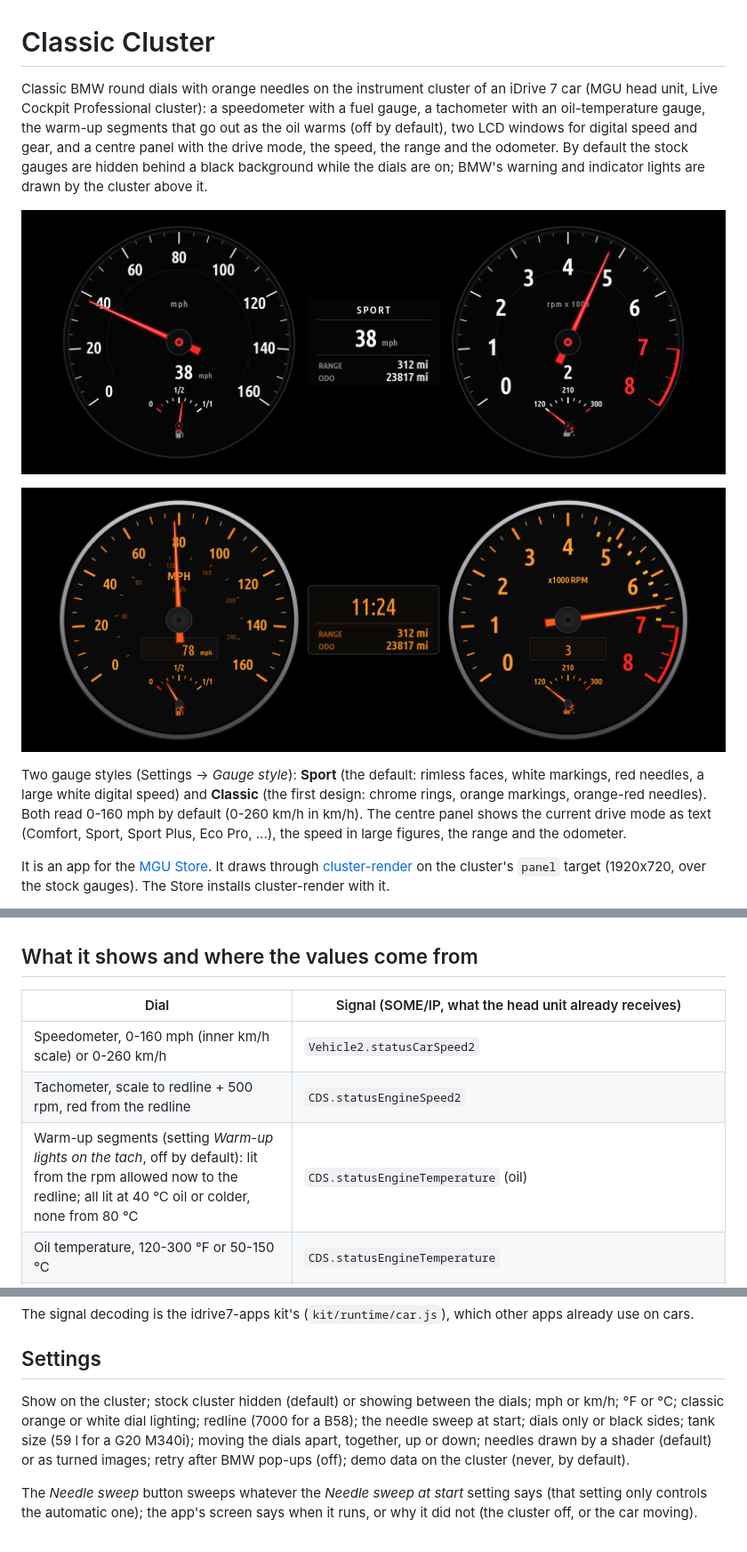
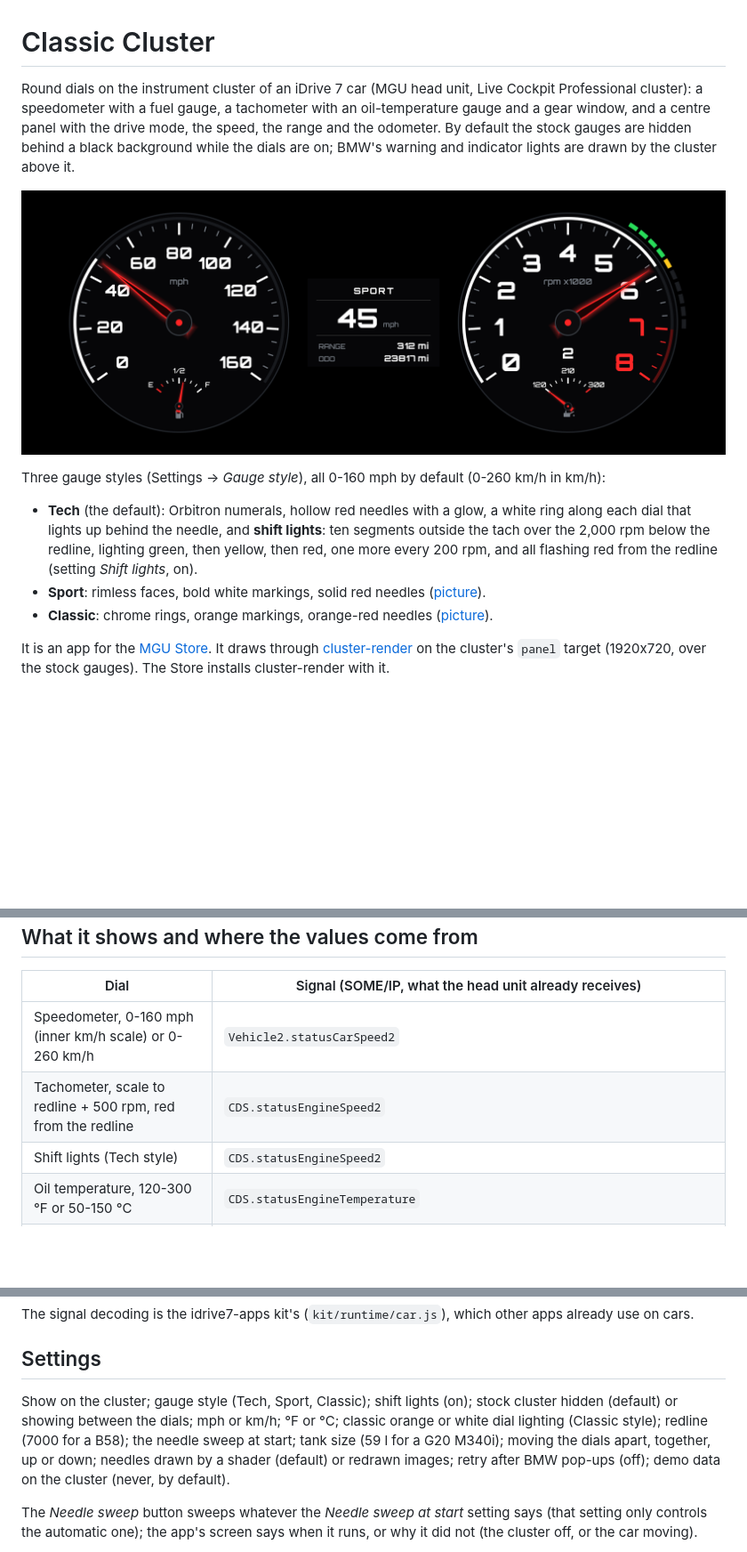
Before and after one commit to cruzen991/Cluster, a Markdown page: README.md, 3 parts joined by grey strips. Shown at 89% size. GitHub-like rendering; pictures changed too: docs/cluster.png; blank space fills up the shorter version.

```diff
--- a/README.md
+++ b/README.md
@@ -1,8 +1,7 @@
 # Classic Cluster
 
-Classic BMW round dials with orange needles on the instrument cluster of an iDrive 7 car (MGU head unit, Live Cockpit
-Professional cluster): a speedometer with a fuel gauge, a tachometer with an oil-temperature gauge, the warm-up
-segments that go out as the oil warms (off by default), two LCD windows for digital speed and gear, and a centre panel
-with the drive mode, the speed, the range and the odometer. By default the stock gauges are hidden behind a black background while the dials are on; BMW's
-warning and indicator lights are drawn by the cluster above it.
+Round dials on the instrument cluster of an iDrive 7 car (MGU head unit, Live Cockpit Professional cluster): a
+speedometer with a fuel gauge, a tachometer with an oil-temperature gauge and a gear window, and a centre panel with
+the drive mode, the speed, the range and the odometer. By default the stock gauges are hidden behind a black
+background while the dials are on; BMW's warning and indicator lights are drawn by the cluster above it.
 
@@ -10,10 +9,12 @@ warning and indicator lights are drawn by the cluster above it.
 
-![The classic style](docs/classic.png)
+Three gauge styles (Settings → *Gauge style*), all 0-160 mph by default (0-260 km/h in km/h):
 
-Two gauge styles (Settings → *Gauge style*): **Sport** (the default: rimless faces, white markings, red needles, a
-large white digital speed) and **Classic** (the first design: chrome rings, orange markings, orange-red needles). Both
-read 0-160 mph by default (0-260 km/h in km/h). The centre panel shows the current drive mode as text (Comfort,
-Sport, Sport Plus, Eco Pro, ...), the speed in large figures, the range and the odometer.
+- **Tech** (the default): Orbitron numerals, hollow red needles with a glow, a white ring along each dial that lights
+  up behind the needle, and **shift lights**: ten segments outside the tach over the 2,000 rpm below the redline,
+  lighting green, then yellow, then red, one more every 200 rpm, and all flashing red from the redline (setting
+  *Shift lights*, on).
+- **Sport**: rimless faces, bold white markings, solid red needles ([picture](docs/sport.png)).
+- **Classic**: chrome rings, orange markings, orange-red needles ([picture](docs/classic.png)).
 
 It is an app for the [MGU Store](https://github.com/robertnisipeanu/mgu-store). It draws through
 [cluster-render](https://github.com/robertnisipeanu/idrive-apps/tree/main/native/cluster-render) on the cluster's
@@ -82,7 +83,7 @@ The app's own loop catches its errors, but a freeze is not something it can see
 |---|---|
 | Speedometer, 0-160 mph (inner km/h scale) or 0-260 km/h | `Vehicle2.statusCarSpeed2` |
 | Tachometer, scale to redline + 500 rpm, red from the redline | `CDS.statusEngineSpeed2` |
-| Warm-up segments (setting *Warm-up lights on the tach*, off by default): lit from the rpm allowed now to the redline; all lit at 40 °C oil or colder, none from 80 °C | `CDS.statusEngineTemperature` (oil) |
+| Shift lights (Tech style) | `CDS.statusEngineSpeed2` |
 | Oil temperature, 120-300 °F or 50-150 °C | `CDS.statusEngineTemperature` |
 | Fuel, 0-1/1 | `KombiIF.statusRangeTankStatus` (litres) over the tank size setting |
 | Gear LCD: P, R, N, D1-D8 | `VehicleInformation.statusGearboxDrive` / `DataPowerTrain2` |
@@ -93,10 +94,11 @@ The signal decoding is the idrive7-apps kit's (`kit/runtime/car.js`), which othe
 
 ## Settings
 
-Show on the cluster; stock cluster hidden (default) or showing between the dials; mph or km/h; °F or °C; classic orange or white dial lighting; redline (7000 for a B58); the needle
-sweep at start; dials only or black sides; tank size (59 l for a G20 M340i); moving the dials apart, together, up or
-down; needles drawn by a shader (default) or as turned images; retry after BMW pop-ups (off); demo data on the
-cluster (never, by default).
+Show on the cluster; gauge style (Tech, Sport, Classic); shift lights (on); stock cluster hidden (default) or showing
+between the dials; mph or km/h; °F or °C; classic orange or white dial lighting (Classic style); redline (7000 for a
+B58); the needle sweep at start; tank size (59 l for a G20 M340i); moving the dials apart, together, up or down;
+needles drawn by a shader (default) or redrawn images; retry after BMW pop-ups (off); demo data on the cluster
+(never, by default).
 
 The *Needle sweep* button sweeps whatever the *Needle sweep at start* setting says (that setting only controls the
 automatic one); the app's screen says when it runs, or why it did not (the cluster off, or the car moving).
```
Also changed, not shown: other parts of README.md (+27 -22 lines), docs/sport.png (added), 9 other files.
